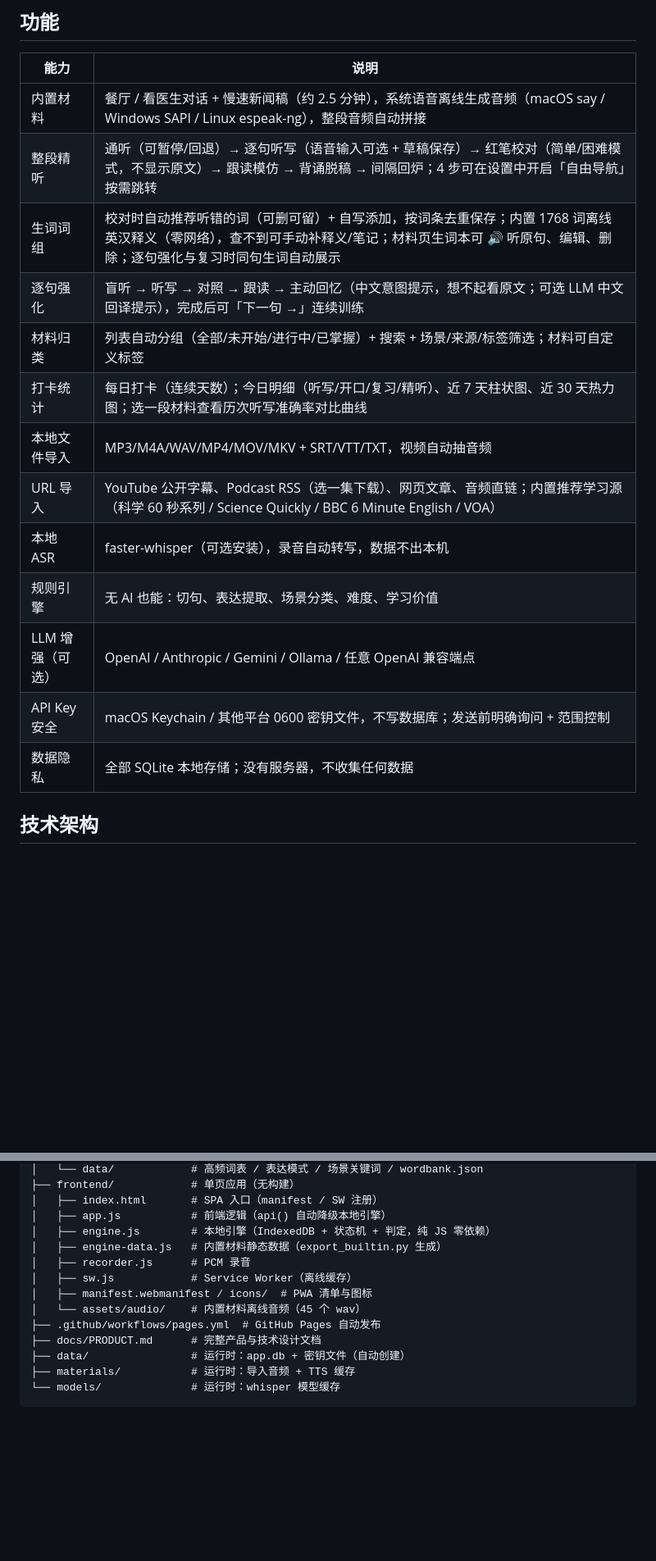
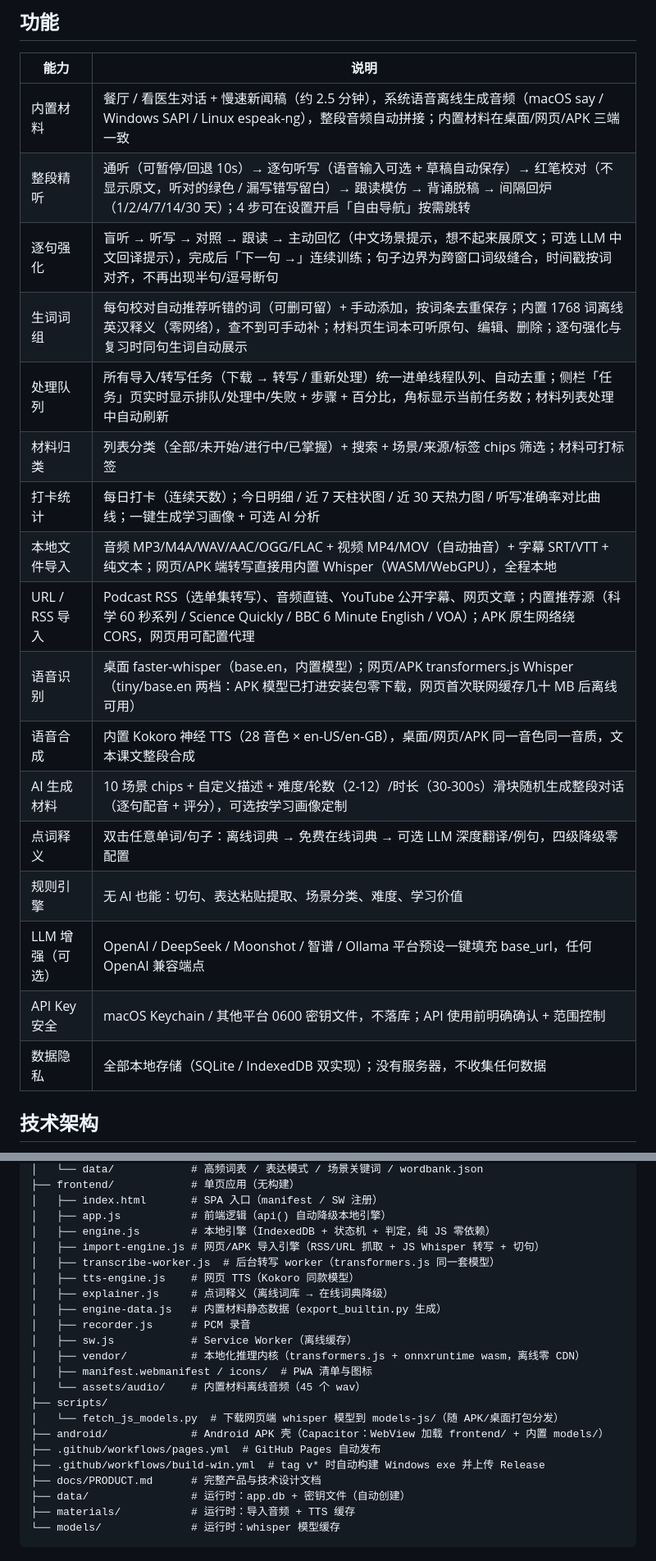
Before and after one commit to marsggbo/DeepSpeak, a Markdown page: README.md, 2 parts joined by grey strips. Shown at 82% size. Rendered like a GitHub page; blank space fills up the shorter version.

Commit message:
docs: README 全量更新——下载安装包表/功能表/项目结构/APK 打包说明/FAQ

```diff
--- a/README.md
+++ b/README.md
@@ -54,19 +67,23 @@ python3 -m http.server 8531 --directory frontend
 
 | 能力 | 说明 |
 |---|---|
-| 内置材料 | 餐厅 / 看医生对话 + 慢速新闻稿（约 2.5 分钟），系统语音离线生成音频（macOS say / Windows SAPI / Linux espeak-ng），整段音频自动拼接 |
-| 整段精听 | 通听（可暂停/回退）→ 逐句听写（语音输入可选 + 草稿保存）→ 红笔校对（简单/困难模式，不显示原文）→ 跟读模仿 → 背诵脱稿 → 间隔回炉；4 步可在设置中开启「自由导航」按需跳转 |
-| 生词词组 | 校对时自动推荐听错的词（可删可留）+ 自写添加，按词条去重保存；内置 1768 词离线英汉释义（零网络），查不到可手动补释义/笔记；材料页生词本可 🔊 听原句、编辑、删除；逐句强化与复习时同句生词自动展示 |
-| 逐句强化 | 盲听 → 听写 → 对照 → 跟读 → 主动回忆（中文意图提示，想不起看原文；可选 LLM 中文回译提示），完成后可「下一句 →」连续训练 |
-| 材料归类 | 列表自动分组（全部/未开始/进行中/已掌握）+ 搜索 + 场景/来源/标签筛选；材料可自定义标签 |
-| 打卡统计 | 每日打卡（连续天数）；今日明细（听写/开口/复习/精听）、近 7 天柱状图、近 30 天热力图；选一段材料查看历次听写准确率对比曲线 |
-| 本地文件导入 | MP3/M4A/WAV/MP4/MOV/MKV + SRT/VTT/TXT，视频自动抽音频 |
-| URL 导入 | YouTube 公开字幕、Podcast RSS（选一集下载）、网页文章、音频直链；内置推荐学习源（科学 60 秒系列 / Science Quickly / BBC 6 Minute English / VOA） |
-| 本地 ASR | faster-whisper（可选安装），录音自动转写，数据不出本机 |
-| 规则引擎 | 无 AI 也能：切句、表达提取、场景分类、难度、学习价值 |
-| LLM 增强（可选） | OpenAI / Anthropic / Gemini / Ollama / 任意 OpenAI 兼容端点 |
-| API Key 安全 | macOS Keychain / 其他平台 0600 密钥文件，不写数据库；发送前明确询问 + 范围控制 |
-| 数据隐私 | 全部 SQLite 本地存储；没有服务器，不收集任何数据 |
+| 内置材料 | 餐厅 / 看医生对话 + 慢速新闻稿（约 2.5 分钟），系统语音离线生成音频（macOS say / Windows SAPI / Linux espeak-ng），整段音频自动拼接；内置材料在桌面/网页/APK 三端一致 |
+| 整段精听 | 通听（可暂停/回退 10s）→ 逐句听写（语音输入可选 + 草稿自动保存）→ 红笔校对（不显示原文，听对的绿色 / 漏写错写留白）→ 跟读模仿 → 背诵脱稿 → 间隔回炉（1/2/4/7/14/30 天）；4 步可在设置开启「自由导航」按需跳转 |
+| 逐句强化 | 盲听 → 听写 → 对照 → 跟读 → 主动回忆（中文场景提示，想不起来展原文；可选 LLM 中文回译提示），完成后「下一句 →」连续训练；句子边界为跨窗口词级缝合，时间戳按词对齐，不再出现半句/逗号断句 |
+| 生词词组 | 每句校对自动推荐听错的词（可删可留）+ 手动添加，按词条去重保存；内置 1768 词离线英汉释义（零网络），查不到可手动补；材料页生词本可听原句、编辑、删除；逐句强化与复习时同句生词自动展示 |
+| 处理队列 | 所有导入/转写任务（下载 → 转写 / 重新处理）统一进单线程队列、自动去重；侧栏「任务」页实时显示排队/处理中/失败 + 步骤 + 百分比，角标显示当前任务数；材料列表处理中自动刷新 |
+| 材料归类 | 列表分类（全部/未开始/进行中/已掌握）+ 搜索 + 场景/来源/标签 chips 筛选；材料可打标签 |
+| 打卡统计 | 每日打卡（连续天数）；今日明细 / 近 7 天柱状图 / 近 30 天热力图 / 听写准确率对比曲线；一键生成学习画像 + 可选 AI 分析 |
+| 本地文件导入 | 音频 MP3/M4A/WAV/AAC/OGG/FLAC + 视频 MP4/MOV（自动抽音）+ 字幕 SRT/VTT + 纯文本；网页/APK 端转写直接用内置 Whisper（WASM/WebGPU），全程本地 |
+| URL / RSS 导入 | Podcast RSS（选单集转写）、音频直链、YouTube 公开字幕、网页文章；内置推荐源（科学 60 秒系列 / Science Quickly / BBC 6 Minute English / VOA）；APK 原生网络绕 CORS，网页用可配置代理 |
+| 语音识别 | 桌面 faster-whisper（base.en，内置模型）；网页/APK transformers.js Whisper（tiny/base.en 两档：APK 模型已打进安装包零下载，网页首次联网缓存几十 MB 后离线可用） |
+| 语音合成 | 内置 Kokoro 神经 TTS（28 音色 × en-US/en-GB），桌面/网页/APK 同一音色同一音质，文本课文整段合成 |
+| AI 生成材料 | 10 场景 chips + 自定义描述 + 难度/轮数（2-12）/时长（30-300s）滑块随机生成整段对话（逐句配音 + 评分），可选按学习画像定制 |
+| 点词释义 | 双击任意单词/句子：离线词典 → 免费在线词典 → 可选 LLM 深度翻译/例句，四级降级零配置 |
+| 规则引擎 | 无 AI 也能：切句、表达粘贴提取、场景分类、难度、学习价值 |
+| LLM 增强（可选） | OpenAI / DeepSeek / Moonshot / 智谱 / Ollama 平台预设一键填充 base_url，任何 OpenAI 兼容端点 |
+| API Key 安全 | macOS Keychain / 其他平台 0600 密钥文件，不落库；API 使用前明确确认 + 范围控制 |
+| 数据隐私 | 全部本地存储（SQLite / IndexedDB 双实现）；没有服务器，不收集任何数据 |
 
 ## 技术架构
 
@@ -117,12 +134,21 @@ DeepSpeak/
 │   ├── index.html       # SPA 入口（manifest / SW 注册）
 │   ├── app.js           # 前端逻辑（api() 自动降级本地引擎）
 │   ├── engine.js        # 本地引擎（IndexedDB + 状态机 + 判定，纯 JS 零依赖）
+│   ├── import-engine.js # 网页/APK 导入引擎（RSS/URL 抓取 + JS Whisper 转写 + 切句）
+│   ├── transcribe-worker.js  # 后台转写 worker（transformers.js 同一套模型）
+│   ├── tts-engine.js    # 网页 TTS（Kokoro 同款模型）
+│   ├── explainer.js     # 点词释义（离线词库 → 在线词典降级）
 │   ├── engine-data.js   # 内置材料静态数据（export_builtin.py 生成）
 │   ├── recorder.js      # PCM 录音
 │   ├── sw.js            # Service Worker（离线缓存）
+│   ├── vendor/          # 本地化推理内核（transformers.js + onnxruntime wasm，离线零 CDN）
 │   ├── manifest.webmanifest / icons/  # PWA 清单与图标
 │   └── assets/audio/    # 内置材料离线音频（45 个 wav）
+├── scripts/
+│   └── fetch_js_models.py  # 下载网页端 whisper 模型到 models-js/（随 APK/桌面打包分发）
+├── android/             # Android APK 壳（Capacitor：WebView 加载 frontend/ + 内置 models/）
 ├── .github/workflows/pages.yml  # GitHub Pages 自动发布
+├── .github/workflows/build-win.yml  # tag v* 时自动构建 Windows exe 并上传 Release
 ├── docs/PRODUCT.md      # 完整产品与技术设计文档
 ├── data/                # 运行时：app.db + 密钥文件（自动创建）
 ├── materials/           # 运行时：导入音频 + TTS 缓存
```
Also changed, not shown: other parts of README.md (+28 -3 lines).
